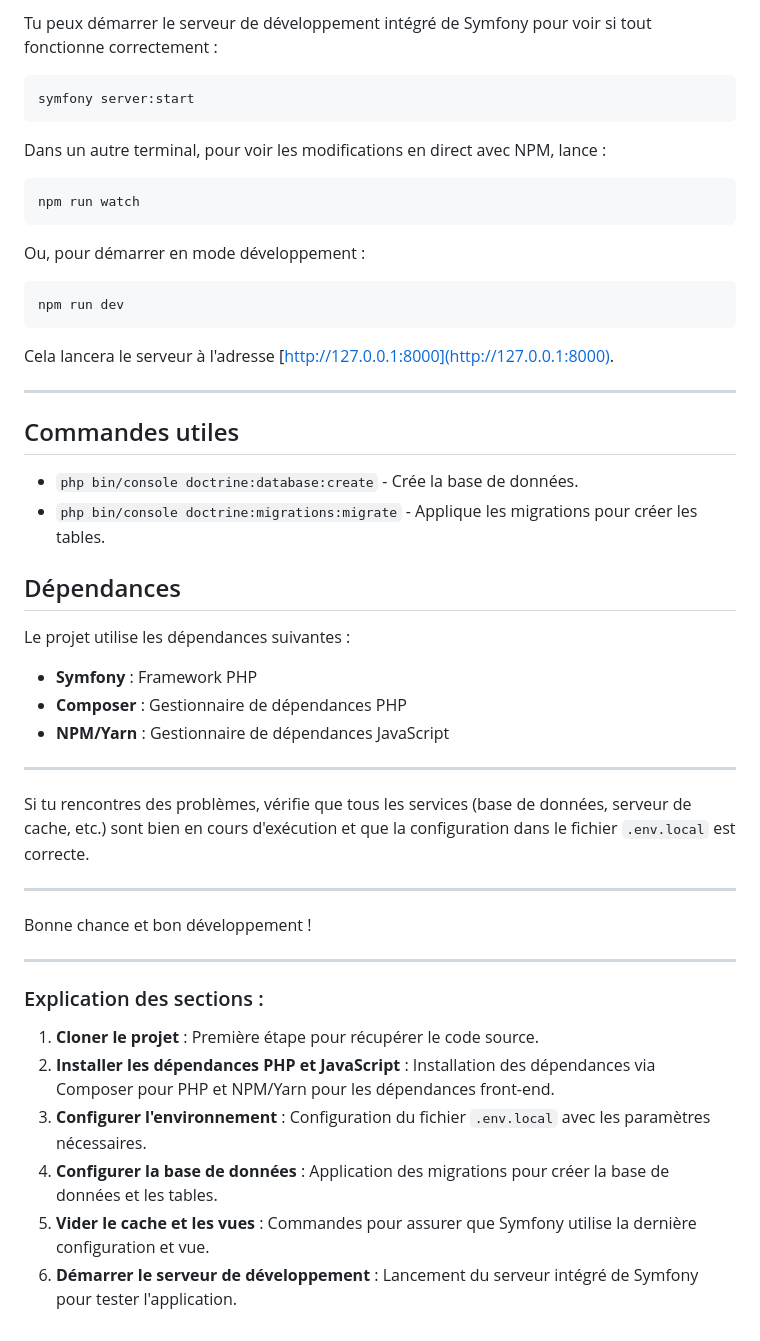
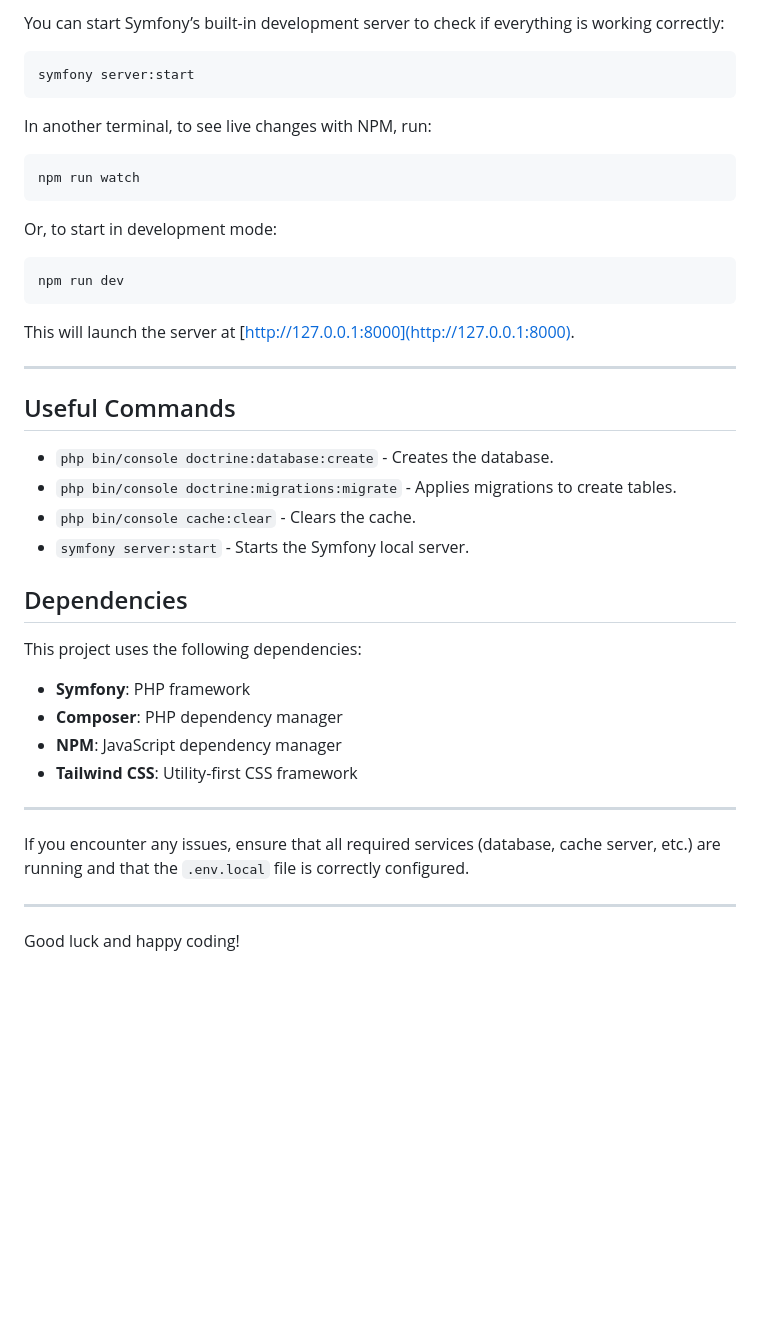
Before and after one commit to Rdschmps/BDS-RYC, a Markdown page: readme.md, the part around the change printed below. Rendered like a GitHub page; blank space fills up the shorter version.

````diff
--- a/readme.md
+++ b/readme.md
@@ -85,54 +86,46 @@ php bin/console doctrine:migrations:migrate
 
-Tu peux démarrer le serveur de développement intégré de Symfony pour voir si tout fonctionne correctement :
+You can start Symfony’s built-in development server to check if everything is working correctly:
 
 ```bash
 symfony server:start
 ```
 
-Dans un autre terminal, pour voir les modifications en direct avec NPM, lance :
+In another terminal, to see live changes with NPM, run:
 
 ```bash
 npm run watch
 ```
 
-Ou, pour démarrer en mode développement :
+Or, to start in development mode:
 
 ```bash
 npm run dev
 ```
 
-Cela lancera le serveur à l'adresse [http://127.0.0.1:8000](http://127.0.0.1:8000).
+This will launch the server at [http://127.0.0.1:8000](http://127.0.0.1:8000).
 
 ---
 
-## Commandes utiles
+## Useful Commands
 
-- `php bin/console doctrine:database:create` - Crée la base de données.
-- `php bin/console doctrine:migrations:migrate` - Applique les migrations pour créer les tables.
+- `php bin/console doctrine:database:create` - Creates the database.
+- `php bin/console doctrine:migrations:migrate` - Applies migrations to create tables.
+- `php bin/console cache:clear` - Clears the cache.
+- `symfony server:start` - Starts the Symfony local server.
 
-## Dépendances
+## Dependencies
 
-Le projet utilise les dépendances suivantes :
+This project uses the following dependencies:
 
-- **Symfony** : Framework PHP
-- **Composer** : Gestionnaire de dépendances PHP
-- **NPM/Yarn** : Gestionnaire de dépendances JavaScript
+- **Symfony**: PHP framework
+- **Composer**: PHP dependency manager
+- **NPM**: JavaScript dependency manager
+- **Tailwind CSS**: Utility-first CSS framework
 
 ---
 
-Si tu rencontres des problèmes, vérifie que tous les services (base de données, serveur de cache, etc.) sont bien en cours d'exécution et que la configuration dans le fichier `.env.local` est correcte.
+If you encounter any issues, ensure that all required services (database, cache server, etc.) are running and that the `.env.local` file is correctly configured.
 
 ---
 
-Bonne chance et bon développement !
-
----
-
-### Explication des sections :
-
-1. **Cloner le projet** : Première étape pour récupérer le code source.
-2. **Installer les dépendances PHP et JavaScript** : Installation des dépendances via Composer pour PHP et NPM/Yarn pour les dépendances front-end.
-3. **Configurer l'environnement** : Configuration du fichier `.env.local` avec les paramètres nécessaires.
-4. **Configurer la base de données** : Application des migrations pour créer la base de données et les tables.
-5. **Vider le cache et les vues** : Commandes pour assurer que Symfony utilise la dernière configuration et vue.
-6. **Démarrer le serveur de développement** : Lancement du serveur intégré de Symfony pour tester l'application.
+Good luck and happy coding!
````
Also changed, not shown: other parts of readme.md (+29 -28 lines).
